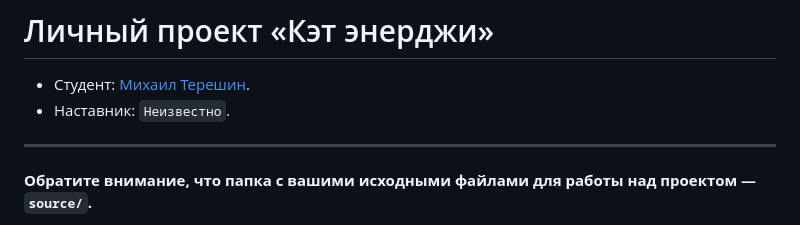
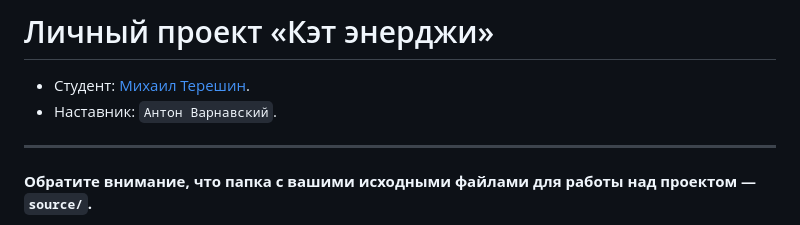
Before and after one commit to htmlacademy-adaptive/2304065-cat-energy-30, a Markdown page: README.md, the part around the change. Rendered like a GitHub page.

Commit message:
feat: add mentor

```diff
--- a/README.md
+++ b/README.md
@@ -1,7 +1,7 @@
 # Личный проект «Кэт энерджи»
 
 * Студент: [Михаил Терешин](https://up.htmlacademy.ru/adaptive/30/user/2304065).
-* Наставник: `Неизвестно`.
+* Наставник: `Антон Варнавский`.
 
 ---
 
```
